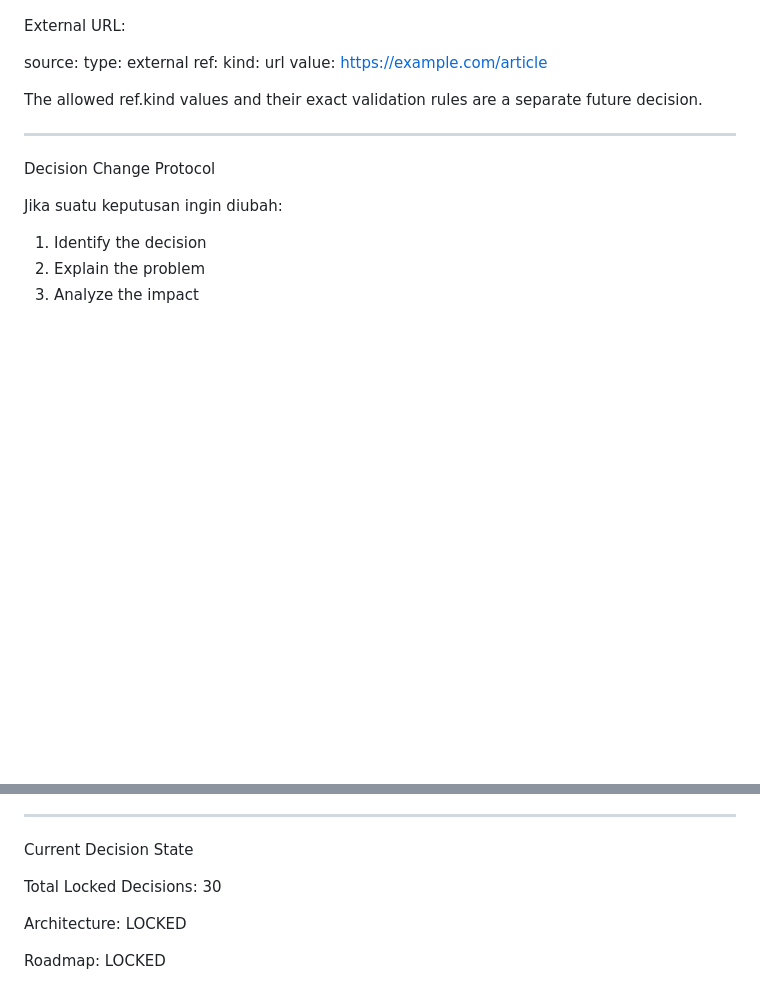
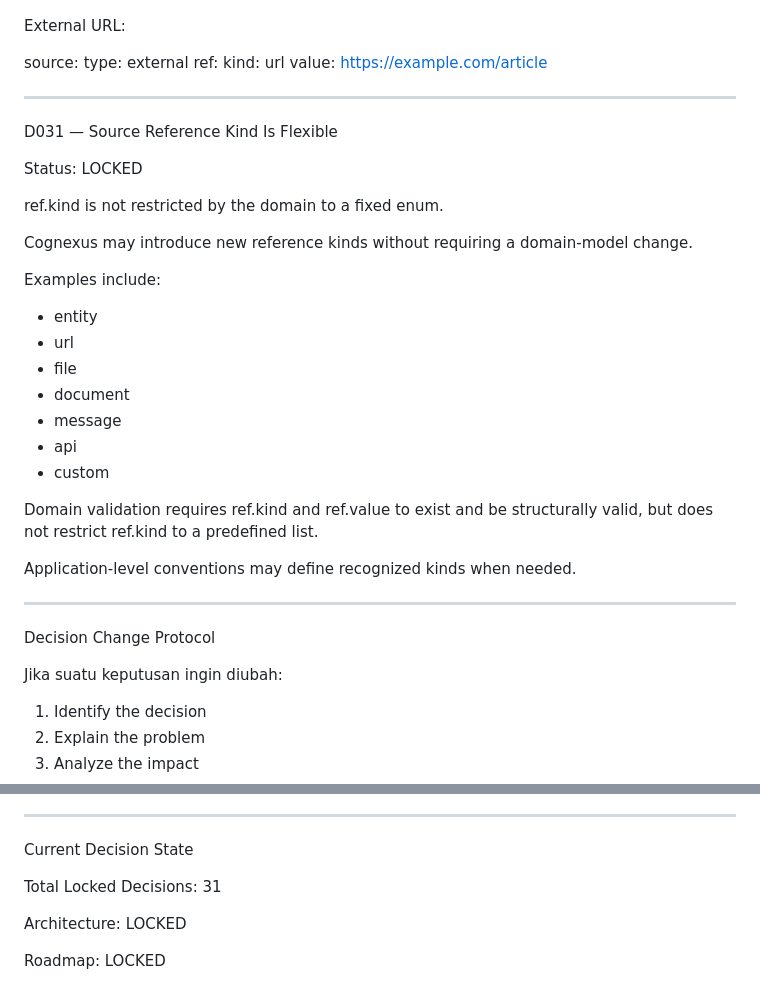
Before and after one commit to mrfz011007-creator/cognexus, a Markdown page: docs/DECISIONS.md, 2 parts joined by grey strips. Rendered like a GitHub page; blank space fills up the shorter version.

Commit message:
Record flexible source reference kind decision

```diff
--- a/docs/DECISIONS.md
+++ b/docs/DECISIONS.md
@@ -491,7 +491,29 @@ source:
     kind: url
     value: https://example.com/article
 
-The allowed ref.kind values and their exact validation rules are a separate future decision.
+---
+
+D031 — Source Reference Kind Is Flexible
+
+Status: LOCKED
+
+ref.kind is not restricted by the domain to a fixed enum.
+
+Cognexus may introduce new reference kinds without requiring a domain-model change.
+
+Examples include:
+
+- entity
+- url
+- file
+- document
+- message
+- api
+- custom
+
+Domain validation requires ref.kind and ref.value to exist and be structurally valid, but does not restrict ref.kind to a predefined list.
+
+Application-level conventions may define recognized kinds when needed.
 
 ---
 
@@ -516,7 +538,7 @@ Jika suatu keputusan ingin diubah:
 
 Current Decision State
 
-Total Locked Decisions: 30
+Total Locked Decisions: 31
 
 Architecture:
 LOCKED
```
